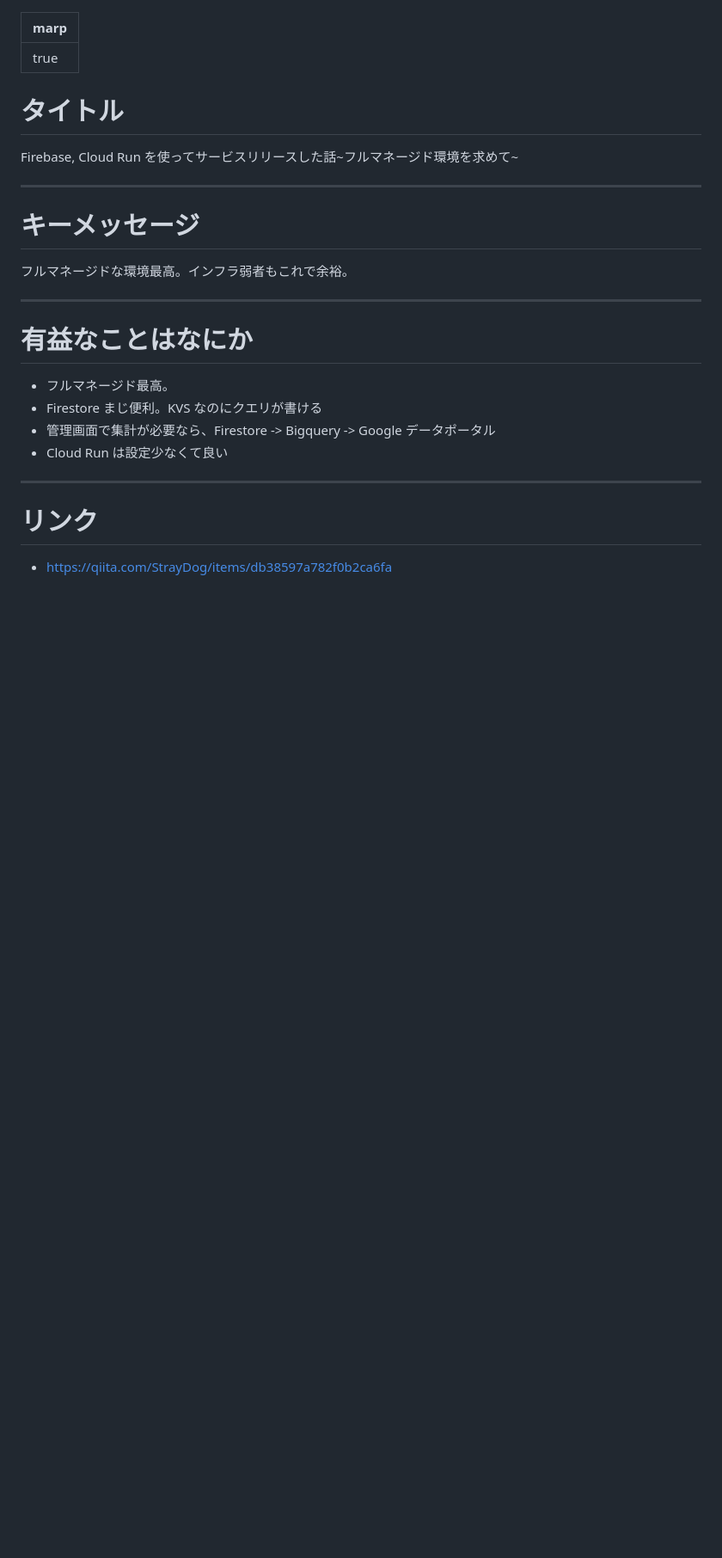
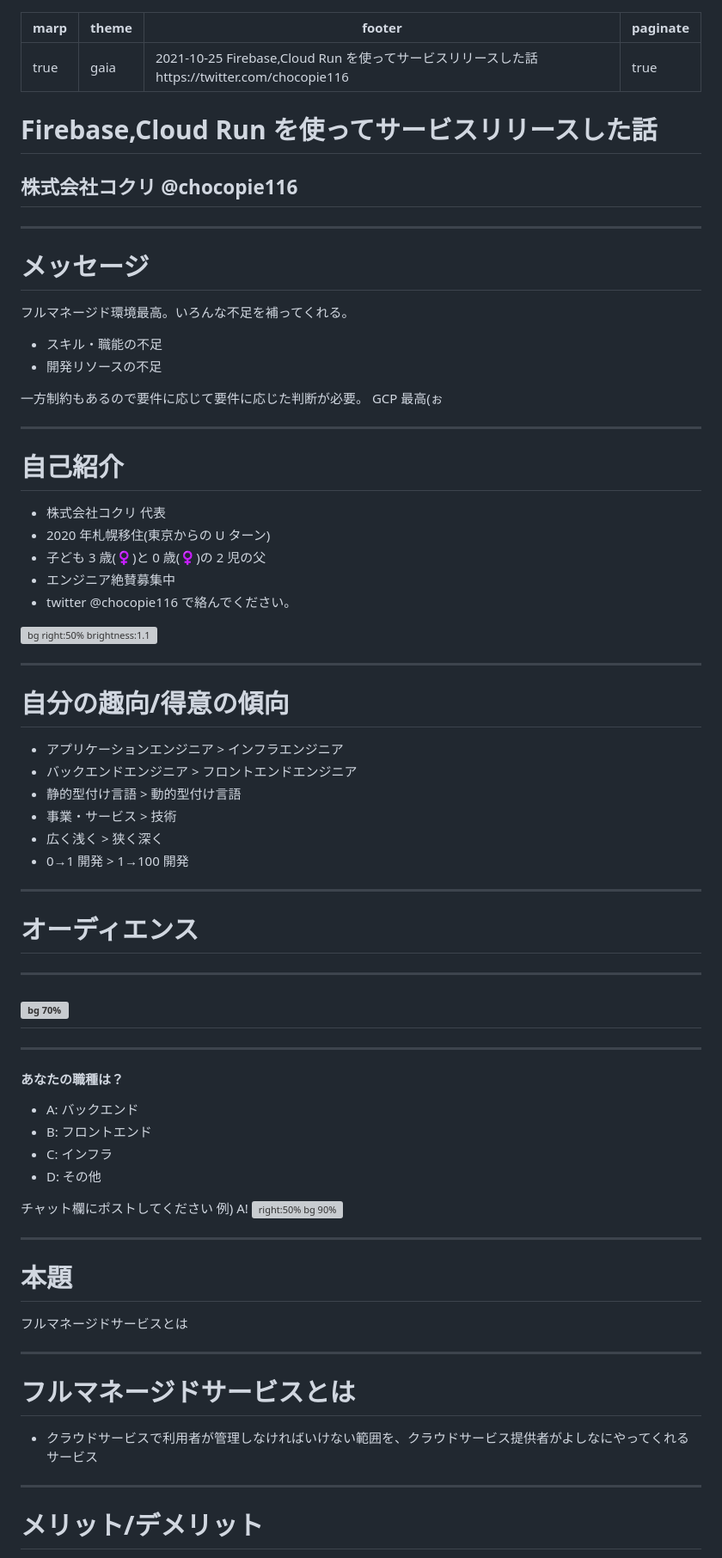
Before and after one commit to chocopie116/slides, a Markdown page: 20211025_yuruweb.md, the part around the change printed below. Shown: that part at 86% size. Drawn GitHub-style; blank space fills up the shorter version; grey boxes are pictures that could not be loaded.

```diff
--- a/20211025_yuruweb.md
+++ b/20211025_yuruweb.md
@@ -1,28 +1,83 @@
 ---
 marp: true
+theme: gaia
+footer: "2021-10-25 Firebase,Cloud Run を使ってサービスリリースした話 https://twitter.com/chocopie116"
+paginate: true
 ---
 
-# タイトル
+# Firebase,Cloud Run を使ってサービスリリースした話
 
-Firebase, Cloud Run を使ってサービスリリースした話~フルマネージド環境を求めて~
+## 株式会社コクリ @chocopie116
 
 ---
 
-# キーメッセージ
+# メッセージ
 
-フルマネージドな環境最高。インフラ弱者もこれで余裕。
+フルマネージド環境最高。いろんな不足を補ってくれる。
+
+- スキル・職能の不足
+- 開発リソースの不足
+
+一方制約もあるので要件に応じて要件に応じた判断が必要。
+GCP 最高(ぉ
 
 ---
 
-# 有益なことはなにか
+# 自己紹介
 
-- フルマネージド最高。
-- Firestore まじ便利。KVS なのにクエリが書ける
-- 管理画面で集計が必要なら、Firestore -> Bigquery -> Google データポータル
-- Cloud Run は設定少なくて良い
+- 株式会社コクリ 代表
+- 2020 年札幌移住(東京からの U ターン)
+- 子ども 3 歳(♀)と 0 歳(♀)の 2 児の父
+- エンジニア絶賛募集中
+- twitter @chocopie116 で絡んでください。
+
+![bg right:50% brightness:1.1](https://pbs.twimg.com/profile_images/1086212408232706049/YMxbR42c_400x400.jpg)
 
 ---
 
-# リンク
+# 自分の趣向/得意の傾向
 
-- https://qiita.com/StrayDog/items/db38597a782f0b2ca6fa
+- アプリケーションエンジニア > インフラエンジニア
+- バックエンドエンジニア > フロントエンドエンジニア
+- 静的型付け言語 > 動的型付け言語
+- 事業・サービス > 技術
+- 広く浅く > 狭く深く
+- 0→1 開発 > 1→100 開発
+
+---
+
+# オーディエンス
+
+---
+
+## ![bg 70%](https://livedoor.blogimg.jp/lupinlupinlupin0721/0b1536bb.jpg)
+
+---
+
+#### あなたの職種は？
+
+- A: バックエンド
+- B: フロントエンド
+- C: インフラ
+- D: その他
+
+チャット欄にポストしてください
+例) A!
+![right:50% bg 90%](https://livedoor.blogimg.jp/lupinlupinlupin0721/0b1536bb.jpg)
+
+---
+
+# 本題
+
+フルマネージドサービスとは
+
+---
+
+# フルマネージドサービスとは
+
+- クラウドサービスで利用者が管理しなければいけない範囲を、クラウドサービス提供者がよしなにやってくれるサービス
+
+---
+
+# メリット/デメリット
+
```
Also changed, not shown: other parts of 20211025_yuruweb.md (+102 -0 lines), images/20211025yuruweb/infra.png (added), 2 other files.
